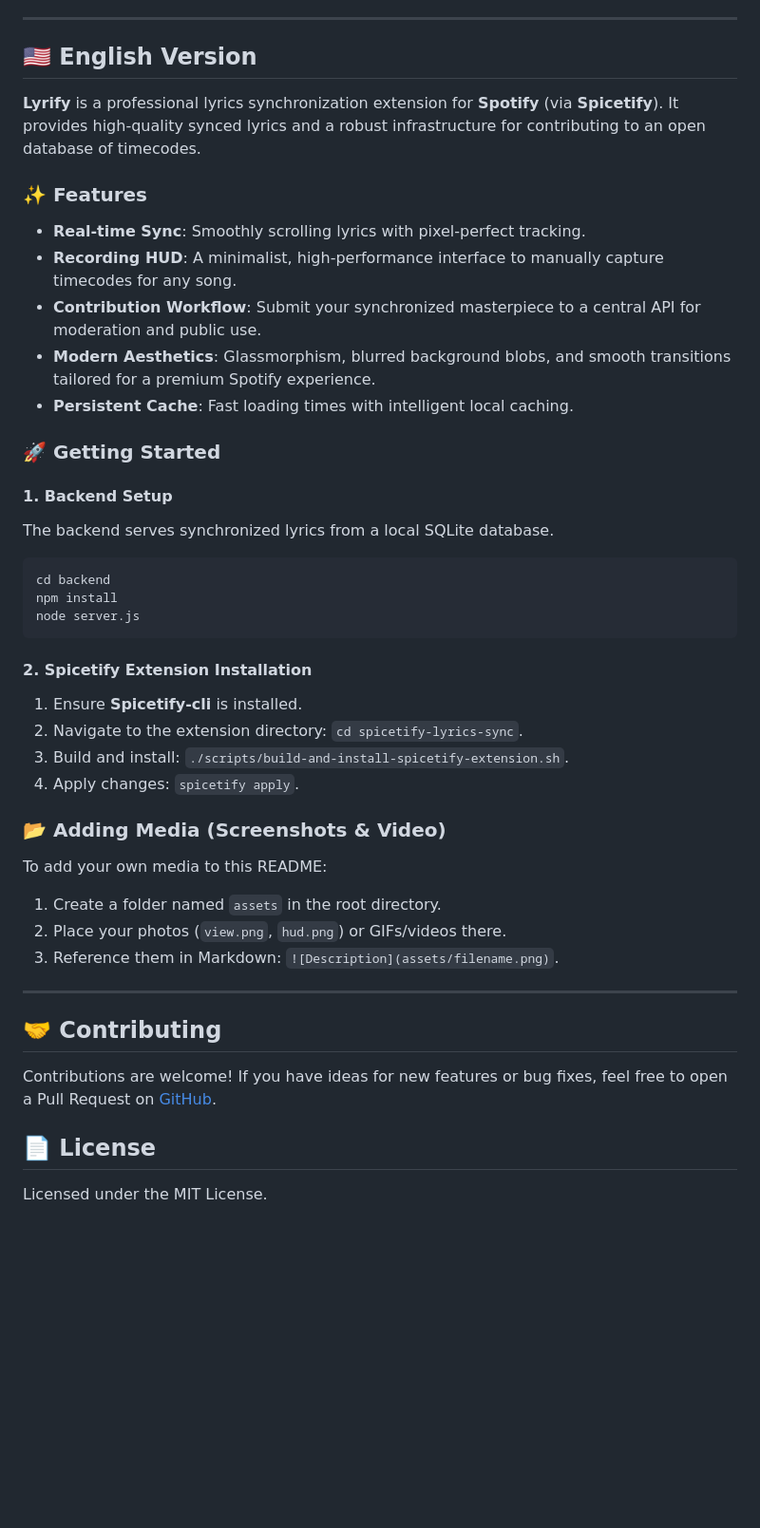
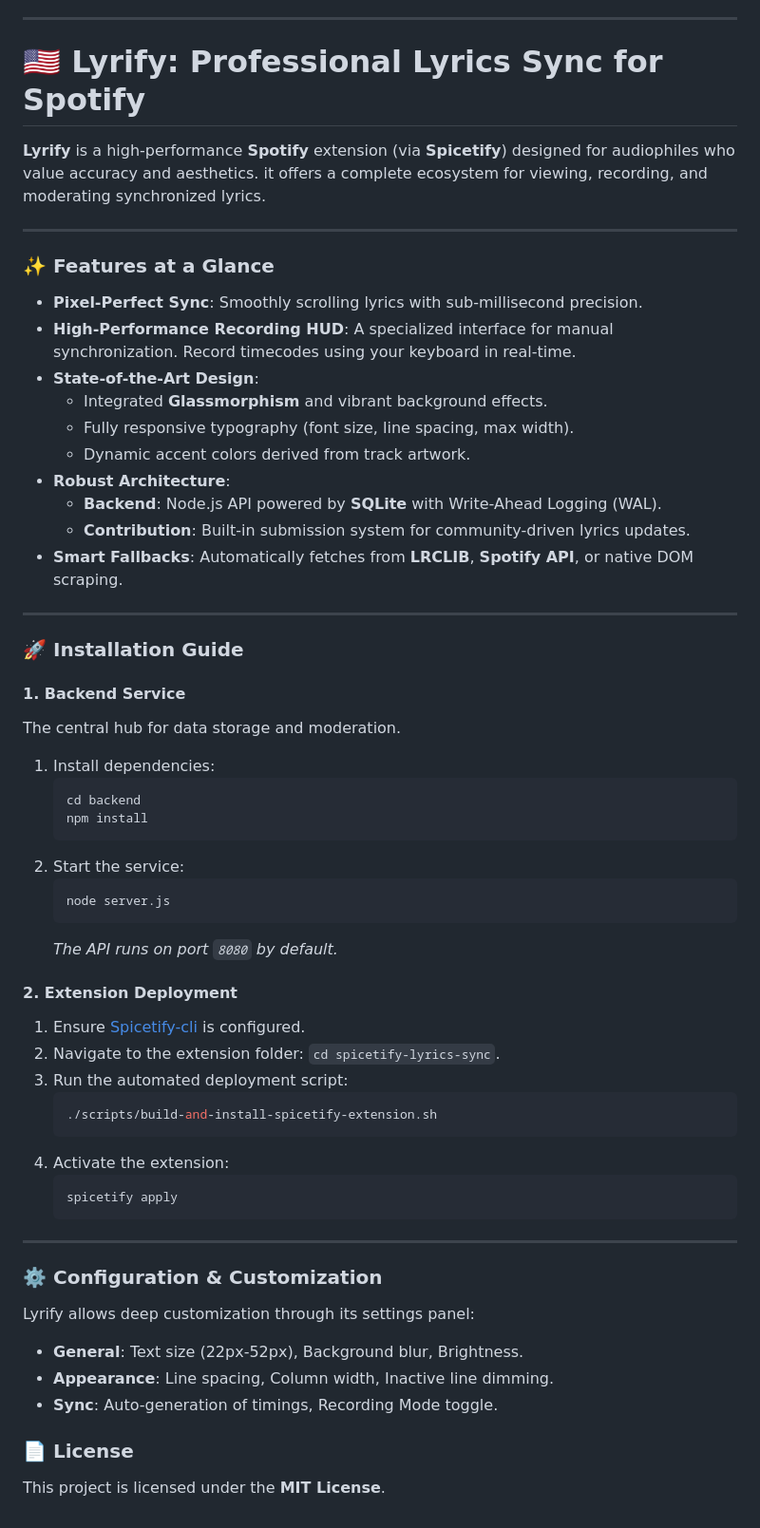
Before and after one commit to w3ltyyy/Lyrify, a Markdown page: README.md, the part around one of its changes. Shown at 95% size. GitHub-like rendering; blank space fills up the shorter version.

Commit message:
docs: significantly expand README with detailed bilingual instructions

````diff
--- a/README.md
+++ b/README.md
@@ -44,45 +73,62 @@ node server.js
 ---
 
 <a name="english"></a>
-## 🇺🇸 English Version
+# 🇺🇸 Lyrify: Professional Lyrics Sync for Spotify
 
-**Lyrify** is a professional lyrics synchronization extension for **Spotify** (via **Spicetify**). It provides high-quality synced lyrics and a robust infrastructure for contributing to an open database of timecodes.
-
-### ✨ Features
-
-- **Real-time Sync**: Smoothly scrolling lyrics with pixel-perfect tracking.
-- **Recording HUD**: A minimalist, high-performance interface to manually capture timecodes for any song.
-- **Contribution Workflow**: Submit your synchronized masterpiece to a central API for moderation and public use.
-- **Modern Aesthetics**: Glassmorphism, blurred background blobs, and smooth transitions tailored for a premium Spotify experience.
-- **Persistent Cache**: Fast loading times with intelligent local caching.
-
-### 🚀 Getting Started
-
-#### 1. Backend Setup
-The backend serves synchronized lyrics from a local SQLite database.
-
-```bash
-cd backend
-npm install
-node server.js
-```
-
-#### 2. Spicetify Extension Installation
-1. Ensure **Spicetify-cli** is installed.
-2. Navigate to the extension directory: `cd spicetify-lyrics-sync`.
-3. Build and install: `./scripts/build-and-install-spicetify-extension.sh`.
-4. Apply changes: `spicetify apply`.
-
-### 📂 Adding Media (Screenshots & Video)
-To add your own media to this README:
-1. Create a folder named `assets` in the root directory.
-2. Place your photos (`view.png`, `hud.png`) or GIFs/videos there.
-3. Reference them in Markdown: `![Description](assets/filename.png)`.
+**Lyrify** is a high-performance **Spotify** extension (via **Spicetify**) designed for audiophiles who value accuracy and aesthetics. it offers a complete ecosystem for viewing, recording, and moderating synchronized lyrics.
 
 ---
 
-## 🤝 Contributing
-Contributions are welcome! If you have ideas for new features or bug fixes, feel free to open a Pull Request on [GitHub](https://github.com/w3ltyyy/Lyrify).
+### ✨ Features at a Glance
 
-## 📄 License
-Licensed under the MIT License.
+- **Pixel-Perfect Sync**: Smoothly scrolling lyrics with sub-millisecond precision.
+- **High-Performance Recording HUD**: A specialized interface for manual synchronization. Record timecodes using your keyboard in real-time.
+- **State-of-the-Art Design**:
+  - Integrated **Glassmorphism** and vibrant background effects.
+  - Fully responsive typography (font size, line spacing, max width).
+  - Dynamic accent colors derived from track artwork.
+- **Robust Architecture**:
+  - **Backend**: Node.js API powered by **SQLite** with Write-Ahead Logging (WAL).
+  - **Contribution**: Built-in submission system for community-driven lyrics updates.
+- **Smart Fallbacks**: Automatically fetches from **LRCLIB**, **Spotify API**, or native DOM scraping.
+
+---
+
+### 🚀 Installation Guide
+
+#### 1. Backend Service
+The central hub for data storage and moderation.
+
+1. Install dependencies:
+   ```bash
+   cd backend
+   npm install
+   ```
+2. Start the service:
+   ```bash
+   node server.js
+   ```
+   *The API runs on port `8080` by default.*
+
+#### 2. Extension Deployment
+1. Ensure [Spicetify-cli](https://spicetify.app/) is configured.
+2. Navigate to the extension folder: `cd spicetify-lyrics-sync`.
+3. Run the automated deployment script:
+   ```bash
+   ./scripts/build-and-install-spicetify-extension.sh
+   ```
+4. Activate the extension:
+   ```bash
+   spicetify apply
+   ```
+
+---
+
+### ⚙️ Configuration & Customization
+Lyrify allows deep customization through its settings panel:
+- **General**: Text size (22px-52px), Background blur, Brightness.
+- **Appearance**: Line spacing, Column width, Inactive line dimming.
+- **Sync**: Auto-generation of timings, Recording Mode toggle.
+
+### 📄 License
+This project is licensed under the **MIT License**.
````
Also changed, not shown: other parts of README.md (+55 -26 lines).
